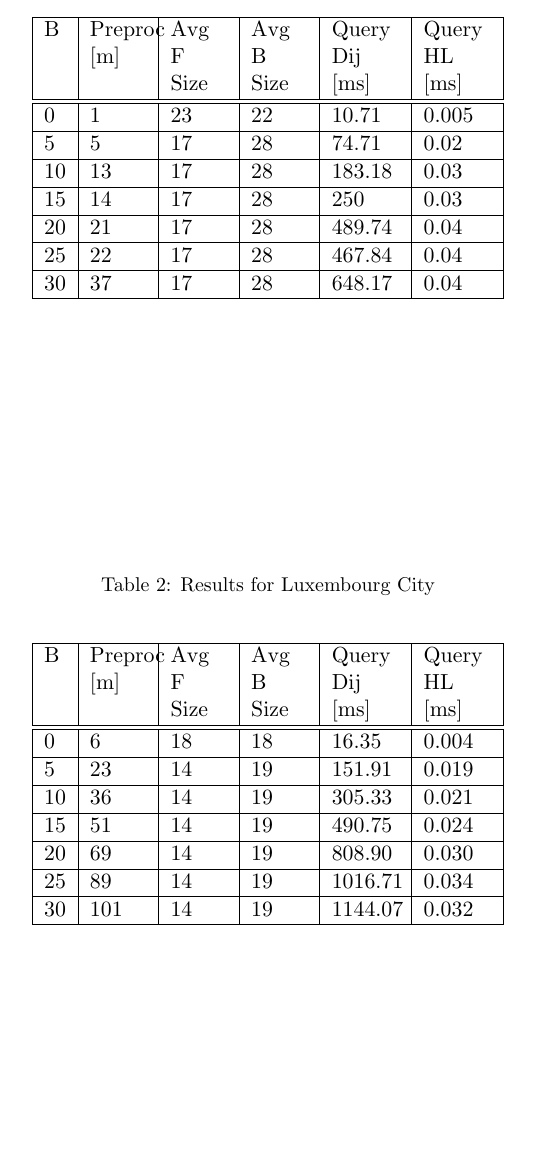
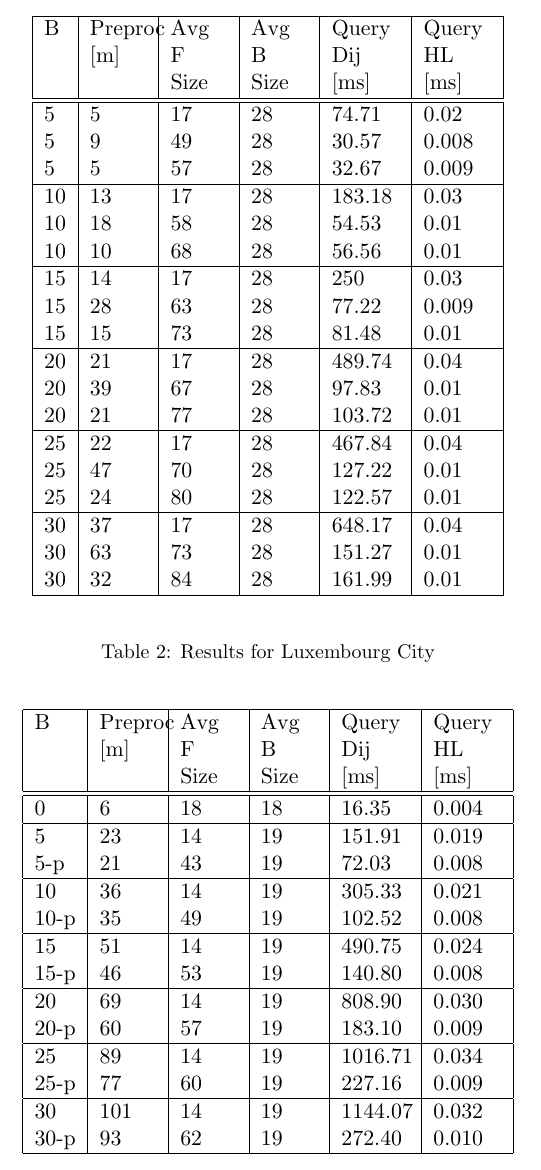
Before and after one commit to albvera/CSP, a LaTeX document (Writeup/Draft.tex, which reads Writeup/sec_numeric.tex): part of page 13 of 19, cut so that both start at the same text, the shorter picture padded with empty space. Compiled offline with pdfLaTeX.

Commit message:
Tabulated results

```diff
--- a/Writeup/sec_numeric.tex
+++ b/Writeup/sec_numeric.tex
@@ -86,13 +86,24 @@
 \begin{tabular}{ | l | p{1cm} | p{1cm} | p{1cm} | p{1.2cm} | p{1.2cm} | }
 \hline
 	B & Preproc [m] & Avg F Size & Avg B Size & Query Dij [ms] & Query HL [ms] \\ \hline \hline
-	0 & 1 & 23 & 22 & 10.71 & 0.005 \\ \hline
-	5 & 5 & 17 & 28 & 74.71 & 0.02 \\ \hline
-	10 & 13 & 17 & 28 & 183.18 & 0.03 \\ \hline
-	15 & 14 & 17 & 28 & 250 & 0.03 \\ \hline
-	20 & 21 & 17 & 28 & 489.74 & 0.04 \\ \hline
-	25 & 22 & 17 & 28 & 467.84 & 0.04 \\ \hline
-	30 & 37 & 17 & 28 & 648.17 & 0.04 \\ \hline
+5  & 5  & 17 & 28 & 74.71  & 0.02  \\
+5  & 9  & 49 & 28 & 30.57  & 0.008 \\
+5  & 5  & 57 & 28 & 32.67  & 0.009 \\\hline
+10 & 13 & 17 & 28 & 183.18 & 0.03  \\
+10 & 18 & 58 & 28 & 54.53  & 0.01  \\
+10 & 10 & 68 & 28 & 56.56  & 0.01  \\\hline
+15 & 14 & 17 & 28 & 250    & 0.03  \\
+15 & 28 & 63 & 28 & 77.22  & 0.009 \\
+15 & 15 & 73 & 28 & 81.48  & 0.01  \\\hline
+20 & 21 & 17 & 28 & 489.74 & 0.04  \\
+20 & 39 & 67 & 28 & 97.83  & 0.01  \\
+20 & 21 & 77 & 28 & 103.72 & 0.01  \\\hline
+25 & 22 & 17 & 28 & 467.84 & 0.04  \\
+25 & 47 & 70 & 28 & 127.22 & 0.01  \\
+25 & 24 & 80 & 28 & 122.57 & 0.01  \\\hline
+30 & 37 & 17 & 28 & 648.17 & 0.04  \\
+30 & 63 & 73 & 28 & 151.27 & 0.01  \\
+30 & 32 & 84 & 28 & 161.99 & 0.01  \\\hline
 \end{tabular}
 \end{center}
 \end{table}
@@ -103,12 +114,18 @@
 \hline
 	B & Preproc  [m] & Avg F Size & Avg B Size & Query Dij [ms] & Query HL [ms] \\ \hline \hline
 	0 & 6 & 18 & 18 & 16.35 & 0.004 \\ \hline
-	5 & 23 & 14& 19 & 151.91 & 0.019 \\ \hline
-	10 & 36 & 14 & 19 & 305.33 & 0.021 \\ \hline
-	15 & 51 & 14& 19 & 490.75 & 0.024 \\ \hline
-	20 & 69 & 14 & 19 & 808.90 & 0.030 \\ \hline
-	25 & 89 & 14 & 19 & 1016.71 & 0.034 \\ \hline
-	30 & 101 & 14& 19 & 1144.07 & 0.032 \\ \hline
+	5 & 23 & 14& 19 & 151.91 & 0.019 \\
+	5-p & 21 & 43 &19 & 72.03 & 0.008 \\ \hline
+	10 & 36 & 14 & 19 & 305.33 & 0.021 \\
+10-p & 35 & 49 & 19 & 102.52 & 0.008 \\ \hline
+	15 & 51 & 14& 19 & 490.75 & 0.024 \\
+	15-p & 46 & 53 & 19 & 140.80 & 0.008 \\ \hline
+	20 & 69 & 14 & 19 & 808.90 & 0.030 \\
+	20-p & 60 & 57 & 19 & 183.10 & 0.009 \\ \hline
+	25 & 89 & 14 & 19 & 1016.71 & 0.034 \\
+	25-p & 77 & 60 & 19 & 227.16 & 0.009 \\ \hline
+	30 & 101 & 14& 19 & 1144.07 & 0.032 \\
+	30-p & 93 & 62 & 19 & 272.40 & 0.010 \\ \hline
 \end{tabular}
 \end{center}
 \end{table}
```
